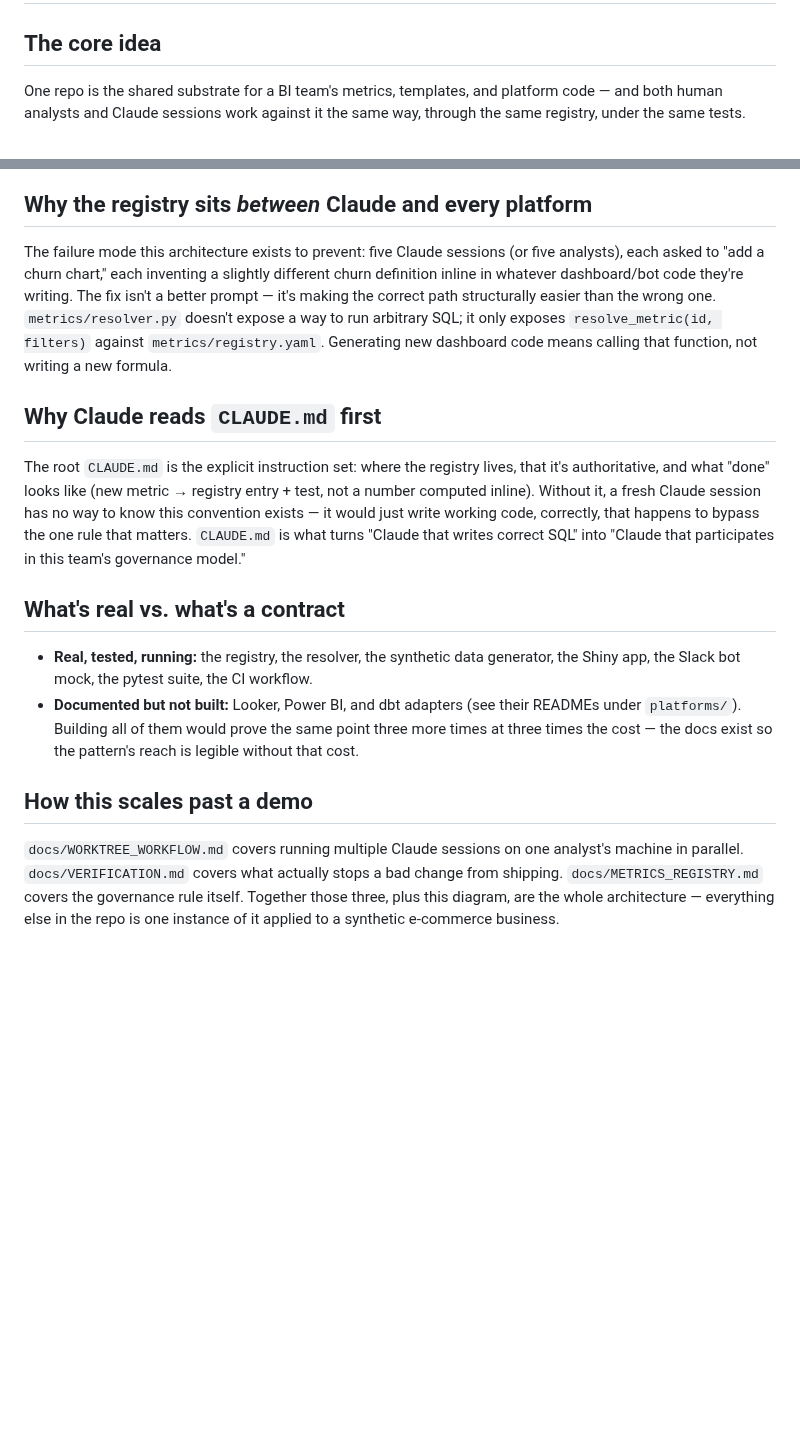
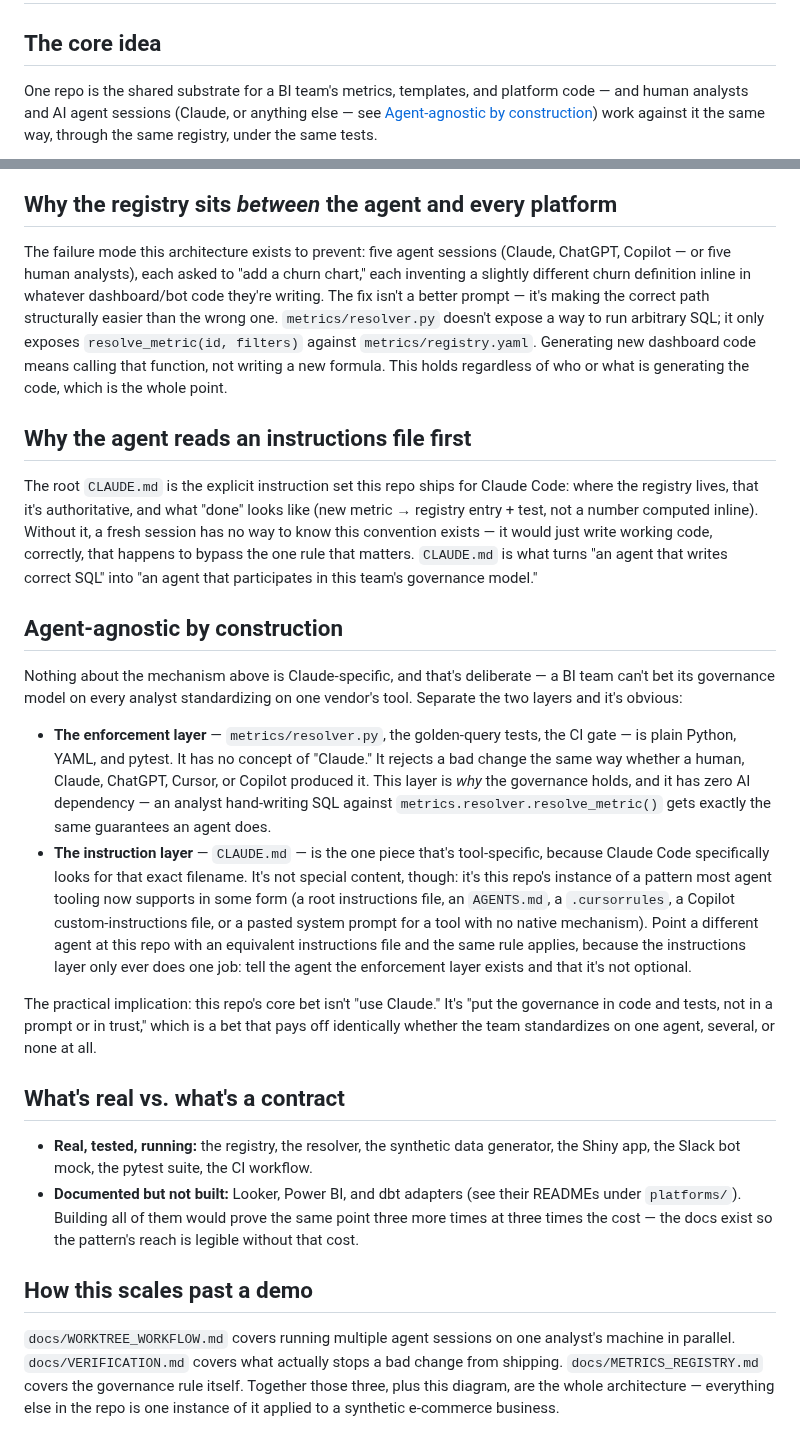
Before and after one commit to davidayala16/bi-framework, a Markdown page: docs/ARCHITECTURE.md, 2 parts joined by grey strips. Drawn GitHub-style; blank space fills up the shorter version.

````diff
--- a/docs/ARCHITECTURE.md
+++ b/docs/ARCHITECTURE.md
@@ -3,8 +3,10 @@
 ## The core idea
 
 One repo is the shared substrate for a BI team's metrics, templates, and
-platform code — and both human analysts and Claude sessions work against
-it the same way, through the same registry, under the same tests.
+platform code — and human analysts and AI agent sessions (Claude, or
+anything else — see [Agent-agnostic by construction](#agent-agnostic-by-construction))
+work against it the same way, through the same registry, under the same
+tests.
 
 ```mermaid
 flowchart TD
@@ -34,26 +36,59 @@ flowchart TD
     CI -- merge --> REG
 ```
 
-## Why the registry sits *between* Claude and every platform
+## Why the registry sits *between* the agent and every platform
 
-The failure mode this architecture exists to prevent: five Claude sessions
-(or five analysts), each asked to "add a churn chart," each inventing a
-slightly different churn definition inline in whatever dashboard/bot code
-they're writing. The fix isn't a better prompt — it's making the correct
-path structurally easier than the wrong one. `metrics/resolver.py` doesn't
-expose a way to run arbitrary SQL; it only exposes `resolve_metric(id,
-filters)` against `metrics/registry.yaml`. Generating new dashboard code
-means calling that function, not writing a new formula.
+The failure mode this architecture exists to prevent: five agent sessions
+(Claude, ChatGPT, Copilot — or five human analysts), each asked to "add a
+churn chart," each inventing a slightly different churn definition inline
+in whatever dashboard/bot code they're writing. The fix isn't a better
+prompt — it's making the correct path structurally easier than the wrong
+one. `metrics/resolver.py` doesn't expose a way to run arbitrary SQL; it
+only exposes `resolve_metric(id, filters)` against
+`metrics/registry.yaml`. Generating new dashboard code means calling that
+function, not writing a new formula. This holds regardless of who or what
+is generating the code, which is the whole point.
 
-## Why Claude reads `CLAUDE.md` first
+## Why the agent reads an instructions file first
 
-The root `CLAUDE.md` is the explicit instruction set: where the registry
-lives, that it's authoritative, and what "done" looks like (new metric →
-registry entry + test, not a number computed inline). Without it, a fresh
-Claude session has no way to know this convention exists — it would just
-write working code, correctly, that happens to bypass the one rule that
-matters. `CLAUDE.md` is what turns "Claude that writes correct SQL" into
-"Claude that participates in this team's governance model."
+The root `CLAUDE.md` is the explicit instruction set this repo ships for
+Claude Code: where the registry lives, that it's authoritative, and what
+"done" looks like (new metric → registry entry + test, not a number
+computed inline). Without it, a fresh session has no way to know this
+convention exists — it would just write working code, correctly, that
+happens to bypass the one rule that matters. `CLAUDE.md` is what turns "an
+agent that writes correct SQL" into "an agent that participates in this
+team's governance model."
+
+## Agent-agnostic by construction
+
+Nothing about the mechanism above is Claude-specific, and that's
+deliberate — a BI team can't bet its governance model on every analyst
+standardizing on one vendor's tool. Separate the two layers and it's
+obvious:
+
+- **The enforcement layer** — `metrics/resolver.py`, the golden-query
+  tests, the CI gate — is plain Python, YAML, and pytest. It has no
+  concept of "Claude." It rejects a bad change the same way whether a
+  human, Claude, ChatGPT, Cursor, or Copilot produced it. This layer is
+  *why* the governance holds, and it has zero AI dependency — an analyst
+  hand-writing SQL against `metrics.resolver.resolve_metric()` gets
+  exactly the same guarantees an agent does.
+- **The instruction layer** — `CLAUDE.md` — is the one piece that's
+  tool-specific, because Claude Code specifically looks for that exact
+  filename. It's not special content, though: it's this repo's instance
+  of a pattern most agent tooling now supports in some form (a root
+  instructions file, an `AGENTS.md`, a `.cursorrules`, a Copilot
+  custom-instructions file, or a pasted system prompt for a tool with no
+  native mechanism). Point a different agent at this repo with an
+  equivalent instructions file and the same rule applies, because the
+  instructions layer only ever does one job: tell the agent the
+  enforcement layer exists and that it's not optional.
+
+The practical implication: this repo's core bet isn't "use Claude." It's
+"put the governance in code and tests, not in a prompt or in trust," which
+is a bet that pays off identically whether the team standardizes on one
+agent, several, or none at all.
 
 ## What's real vs. what's a contract
 
@@ -67,7 +102,7 @@ matters. `CLAUDE.md` is what turns "Claude that writes correct SQL" into
 
 ## How this scales past a demo
 
-`docs/WORKTREE_WORKFLOW.md` covers running multiple Claude sessions on one
+`docs/WORKTREE_WORKFLOW.md` covers running multiple agent sessions on one
 analyst's machine in parallel. `docs/VERIFICATION.md` covers what actually
 stops a bad change from shipping. `docs/METRICS_REGISTRY.md` covers the
 governance rule itself. Together those three, plus this diagram, are the
````
Also changed, not shown: other parts of docs/ARCHITECTURE.md (+1 -1 lines), CLAUDE.md (+6 -0 lines), README.md (+51 -12 lines), docs/assets/dashboard.png, docs/assets/slack_report_example.png, 6 other files.
